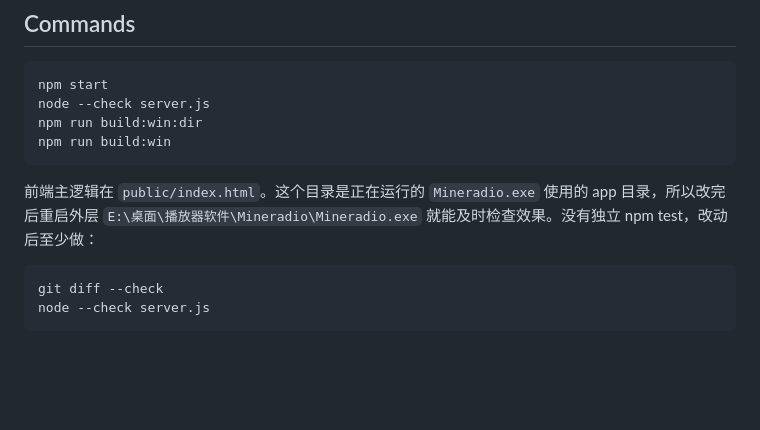
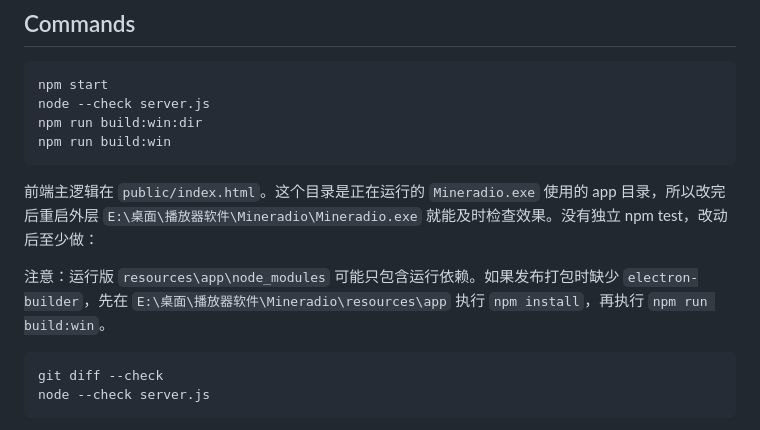
Before and after one commit to nanjingya/Aurora-Music, a Markdown page: AGENTS.md, the part around the change. Drawn GitHub-style; blank space fills up the shorter version.

Commit message:
Document runtime build dependency note

````diff
--- a/AGENTS.md
+++ b/AGENTS.md
@@ -53,6 +53,8 @@ npm run build:win
 
 前端主逻辑在 `public/index.html`。这个目录是正在运行的 `Mineradio.exe` 使用的 app 目录，所以改完后重启外层 `E:\桌面\播放器软件\Mineradio\Mineradio.exe` 就能及时检查效果。没有独立 npm test，改动后至少做：
 
+注意：运行版 `resources\app\node_modules` 可能只包含运行依赖。如果发布打包时缺少 `electron-builder`，先在 `E:\桌面\播放器软件\Mineradio\resources\app` 执行 `npm install`，再执行 `npm run build:win`。
+
 ```powershell
 git diff --check
 node --check server.js
````
Also changed, not shown: docs/PROJECT_MEMORY.md (+1 -0 lines).
